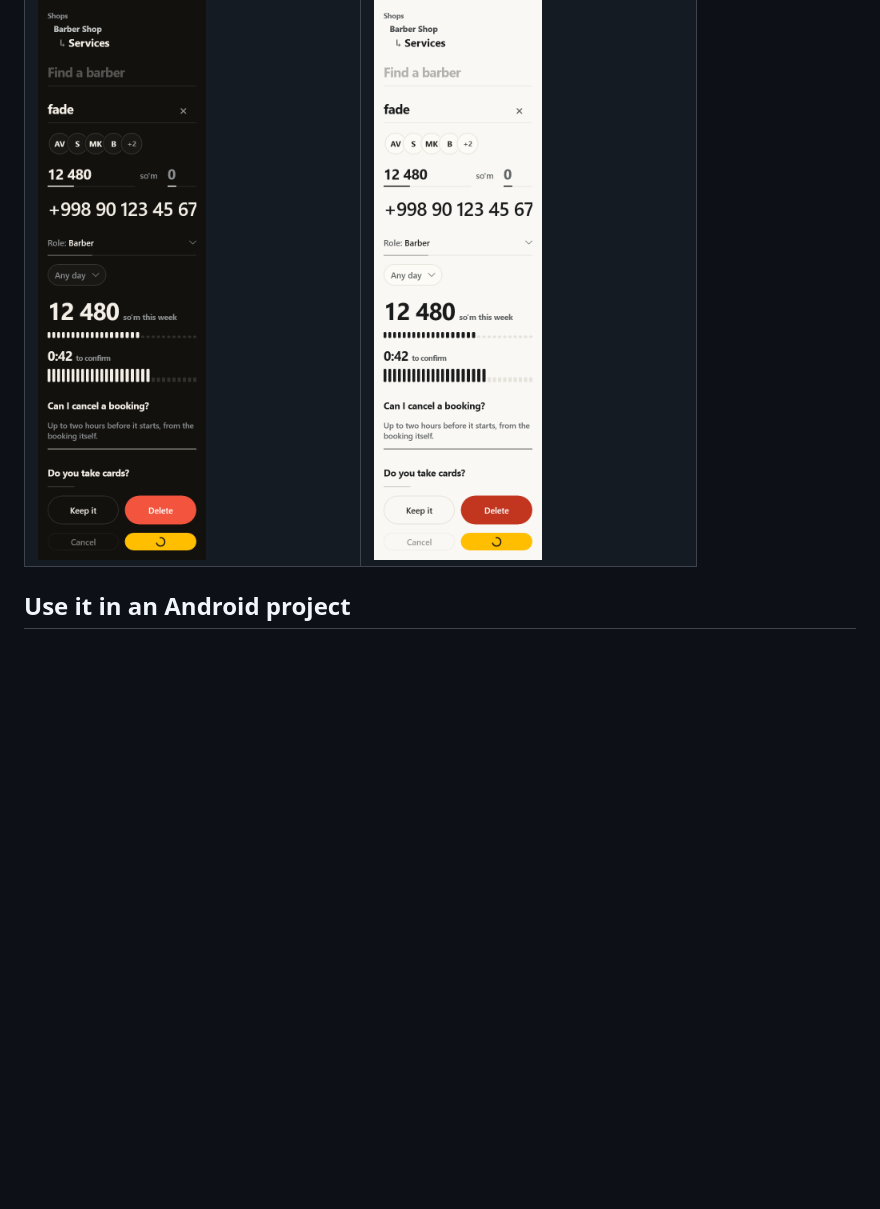
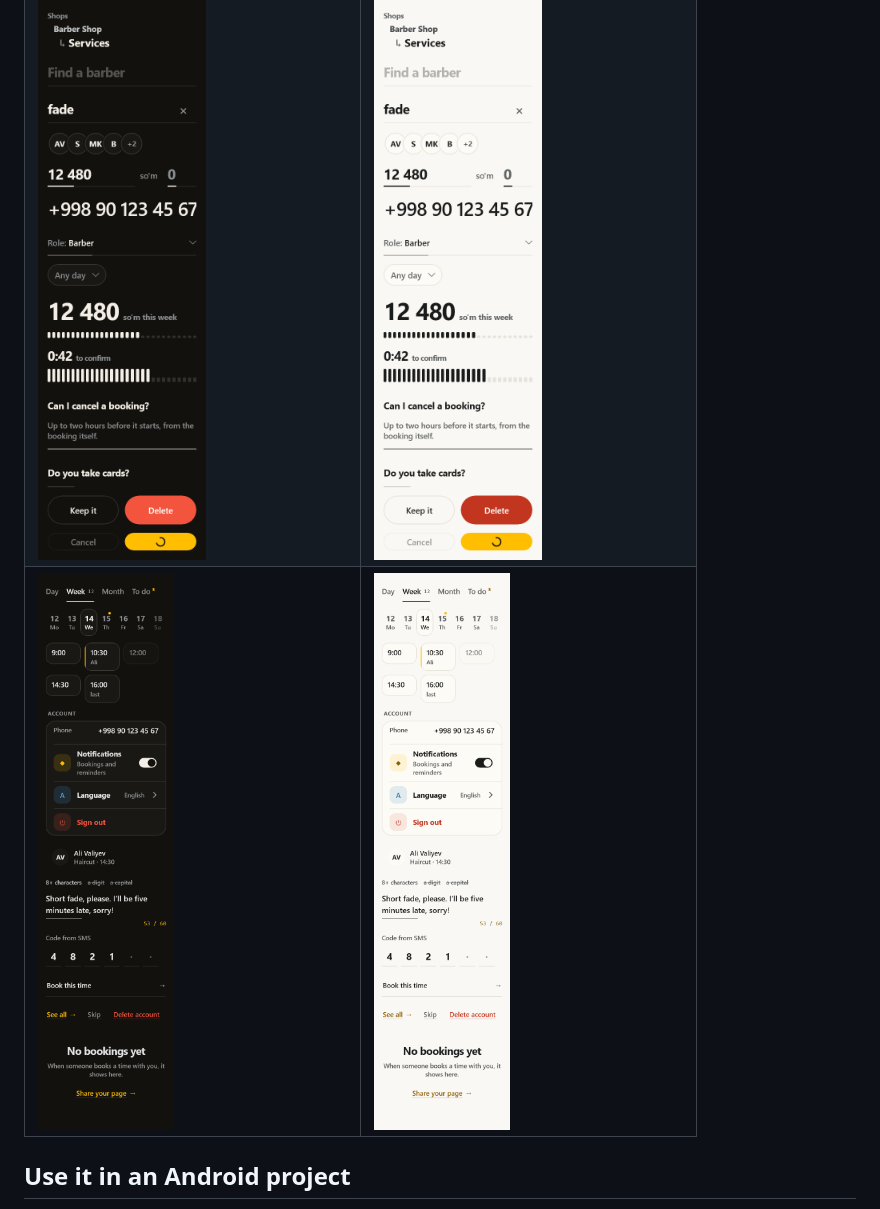
Before and after one commit to InomjonIsmaylov/kometa-ui-kit, a Markdown page: compose/README.md, the part around one of its changes. Drawn GitHub-style; pictures changed too: compose/docs/gallery5-dark.png (added), compose/docs/gallery5-light.png (added); blank space fills up the shorter version.

```diff
--- a/compose/README.md
+++ b/compose/README.md
@@ -10,6 +10,7 @@ same way the web kit has no PrimeNG.
 | ![](docs/gallery2-dark.png) | ![](docs/gallery2-light.png) |
 | ![](docs/gallery3-dark.png) | ![](docs/gallery3-light.png) |
 | ![](docs/gallery4-dark.png) | ![](docs/gallery4-light.png) |
+| ![](docs/gallery5-dark.png) | ![](docs/gallery5-light.png) |
 
 ## Use it in an Android project
 
```
Also changed, not shown: other parts of compose/README.md (+11 -0 lines), AGENTS.md (+1 -1 lines), 14 other files.
